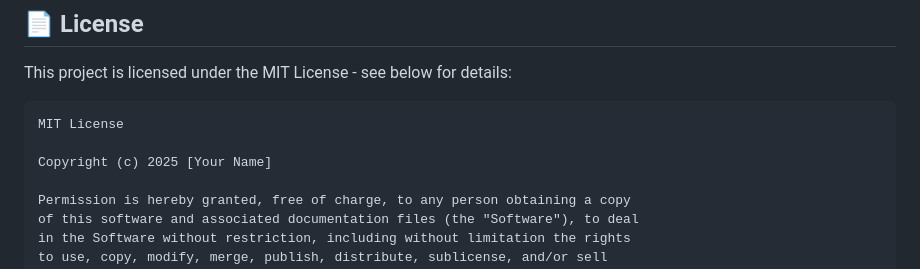
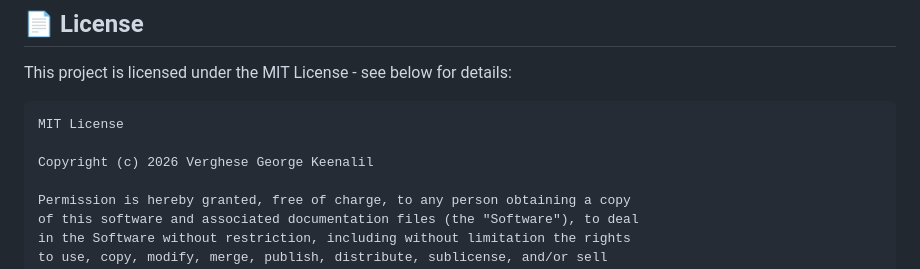
Before and after one commit to Formerlynx/Personal-Expense-Tracker, a Markdown page: README.md, the part around the change. Rendered like a GitHub page.

Commit message:
Update copyright year and name in README.md

````diff
--- a/README.md
+++ b/README.md
@@ -493,7 +493,7 @@ This project is licensed under the MIT License - see below for details:
 ```
 MIT License
 
-Copyright (c) 2025 [Your Name]
+Copyright (c) 2026 Verghese George Keenalil
 
 Permission is hereby granted, free of charge, to any person obtaining a copy
 of this software and associated documentation files (the "Software"), to deal
````
